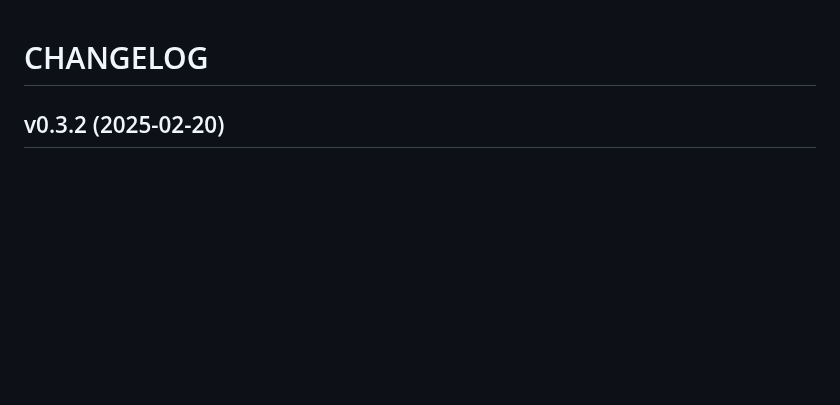
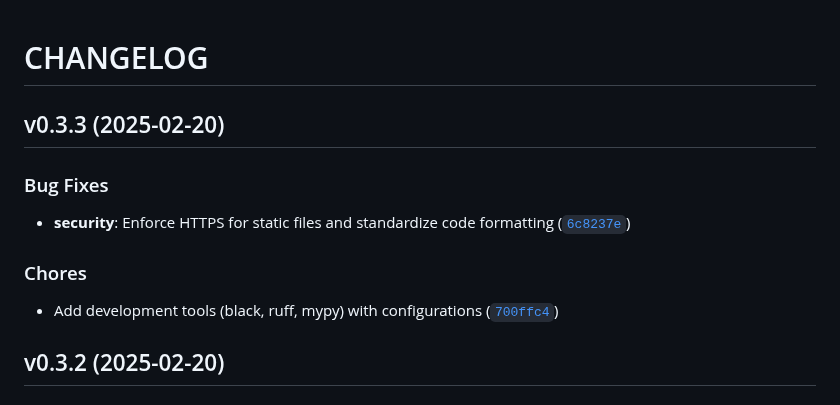
Before and after one commit to gsinghjay/mvp_qr_gen, a Markdown page: CHANGELOG.md, the part around the change. Drawn GitHub-style; blank space fills up the shorter version.

Commit message:
0.3.3
Automatically generated by python-semantic-release

```diff
--- a/CHANGELOG.md
+++ b/CHANGELOG.md
@@ -1,4 +1,17 @@
 # CHANGELOG
+
+
+## v0.3.3 (2025-02-20)
+
+### Bug Fixes
+
+- **security**: Enforce HTTPS for static files and standardize code formatting
+  ([`6c8237e`](https://github.com/gsinghjay/mvp_qr_gen/commit/6c8237e85e4397391230fd64767db9aaf7324536))
+
+### Chores
+
+- Add development tools (black, ruff, mypy) with configurations
+  ([`700ffc4`](https://github.com/gsinghjay/mvp_qr_gen/commit/700ffc48d764a68cb8838ae5b177a2d805dd54a6))
 
 
 ## v0.3.2 (2025-02-20)
```
